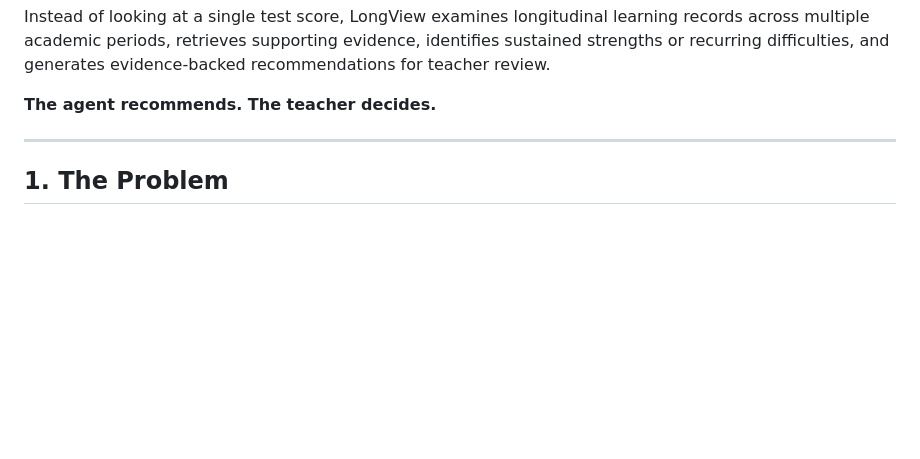
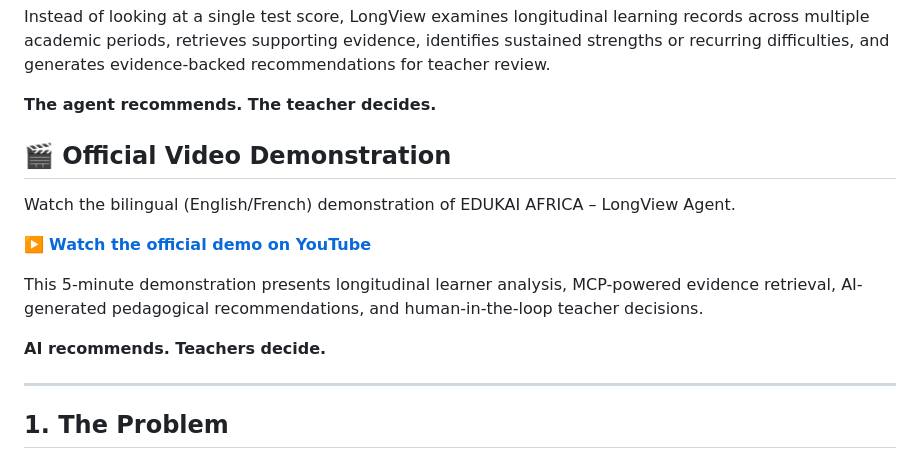
Before and after one commit to Keitous/EDUKAI-LONGVIEW, a Markdown page: README.md, the part around the change. GitHub-like rendering; blank space fills up the shorter version.

Commit message:
docs: add official bilingual YouTube demo to English README

```diff
--- a/README.md
+++ b/README.md
@@ -22,7 +22,15 @@ Instead of looking at a single test score, LongView examines longitudinal learni
 
 **The agent recommends. The teacher decides.**
 
+## 🎬 Official Video Demonstration
 
+Watch the bilingual (English/French) demonstration of EDUKAI AFRICA – LongView Agent.
+
+▶️ **[Watch the official demo on YouTube](https://youtu.be/hHK0fY73_WA)**
+
+This 5-minute demonstration presents longitudinal learner analysis, MCP-powered evidence retrieval, AI-generated pedagogical recommendations, and human-in-the-loop teacher decisions.
+
+**AI recommends. Teachers decide.**
 
 ---
 
```
